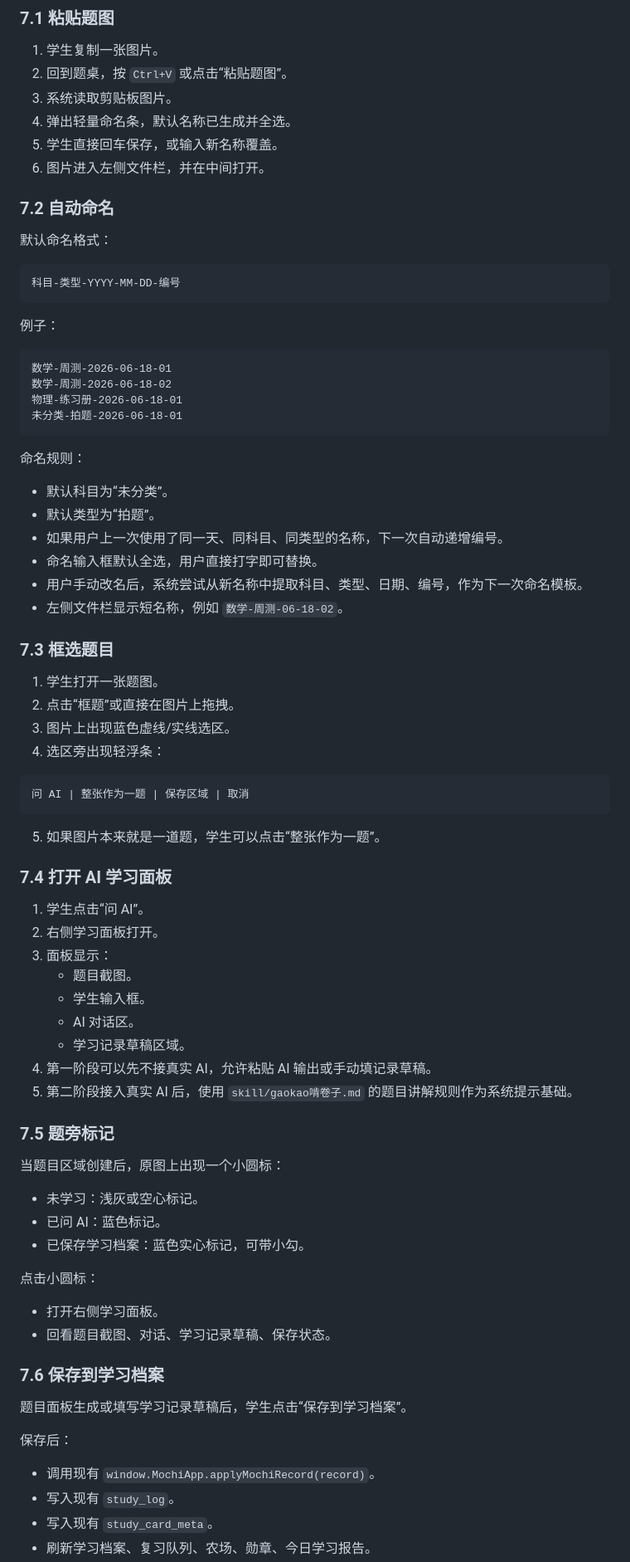
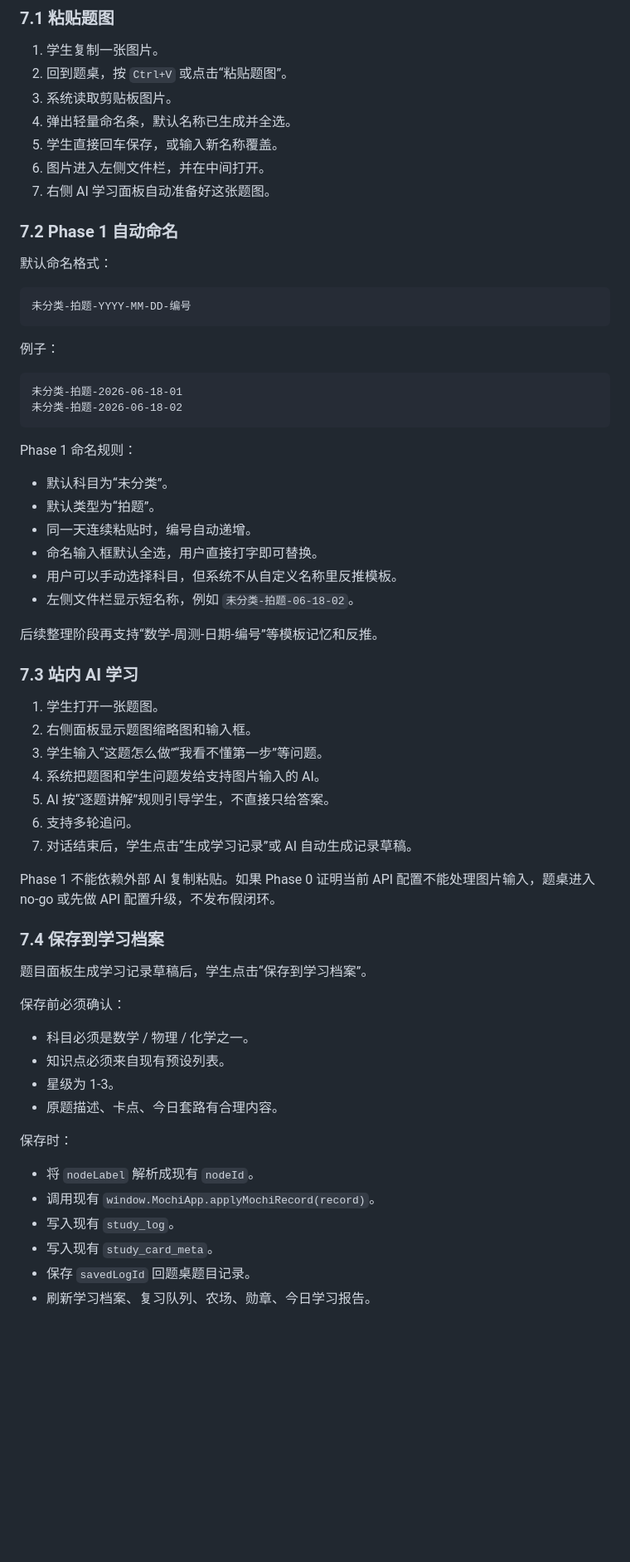
Before and after one commit to ItsAlwaysTerry/MochiStudy, a Markdown page: docs/prd/question-desk-prd.md, the part around one of its changes. Shown at 83% size. Drawn GitHub-style; blank space fills up the shorter version.

Commit message:
Revise question desk MVP scope

````diff
--- a/docs/prd/question-desk-prd.md
+++ b/docs/prd/question-desk-prd.md
@@ -116,78 +146,62 @@ MochiStudy 目前更像一个“学完之后的记录系统”：学生在外部
 4. 弹出轻量命名条，默认名称已生成并全选。
 5. 学生直接回车保存，或输入新名称覆盖。
 6. 图片进入左侧文件栏，并在中间打开。
+7. 右侧 AI 学习面板自动准备好这张题图。
 
-### 7.2 自动命名
+### 7.2 Phase 1 自动命名
 
 默认命名格式：
 
 ```text
-科目-类型-YYYY-MM-DD-编号
+未分类-拍题-YYYY-MM-DD-编号
 ```
 
 例子：
 
 ```text
-数学-周测-2026-06-18-01
-数学-周测-2026-06-18-02
-物理-练习册-2026-06-18-01
 未分类-拍题-2026-06-18-01
+未分类-拍题-2026-06-18-02
 ```
 
-命名规则：
+Phase 1 命名规则：
 
 - 默认科目为“未分类”。
 - 默认类型为“拍题”。
-- 如果用户上一次使用了同一天、同科目、同类型的名称，下一次自动递增编号。
+- 同一天连续粘贴时，编号自动递增。
 - 命名输入框默认全选，用户直接打字即可替换。
-- 用户手动改名后，系统尝试从新名称中提取科目、类型、日期、编号，作为下一次命名模板。
-- 左侧文件栏显示短名称，例如 `数学-周测-06-18-02`。
+- 用户可以手动选择科目，但系统不从自定义名称里反推模板。
+- 左侧文件栏显示短名称，例如 `未分类-拍题-06-18-02`。
 
-### 7.3 框选题目
+后续整理阶段再支持“数学-周测-日期-编号”等模板记忆和反推。
+
+### 7.3 站内 AI 学习
 
 1. 学生打开一张题图。
-2. 点击“框题”或直接在图片上拖拽。
-3. 图片上出现蓝色虚线/实线选区。
-4. 选区旁出现轻浮条：
+2. 右侧面板显示题图缩略图和输入框。
+3. 学生输入“这题怎么做”“我看不懂第一步”等问题。
+4. 系统把题图和学生问题发给支持图片输入的 AI。
+5. AI 按“逐题讲解”规则引导学生，不直接只给答案。
+6. 支持多轮追问。
+7. 对话结束后，学生点击“生成学习记录”或 AI 自动生成记录草稿。
 
-```text
-问 AI | 整张作为一题 | 保存区域 | 取消
-```
+Phase 1 不能依赖外部 AI 复制粘贴。如果 Phase 0 证明当前 API 配置不能处理图片输入，题桌进入 no-go 或先做 API 配置升级，不发布假闭环。
 
-5. 如果图片本来就是一道题，学生可以点击“整张作为一题”。
+### 7.4 保存到学习档案
 
-### 7.4 打开 AI 学习面板
+题目面板生成学习记录草稿后，学生点击“保存到学习档案”。
 
-1. 学生点击“问 AI”。
-2. 右侧学习面板打开。
-3. 面板显示：
-   - 题目截图。
-   - 学生输入框。
-   - AI 对话区。
-   - 学习记录草稿区域。
-4. 第一阶段可以先不接真实 AI，允许粘贴 AI 输出或手动填记录草稿。
-5. 第二阶段接入真实 AI 后，使用 `skill/gaokao啃卷子.md` 的题目讲解规则作为系统提示基础。
+保存前必须确认：
 
-### 7.5 题旁标记
+- 科目必须是数学 / 物理 / 化学之一。
+- 知识点必须来自现有预设列表。
+- 星级为 1-3。
+- 原题描述、卡点、今日套路有合理内容。
 
-当题目区域创建后，原图上出现一个小圆标：
+保存时：
 
-- 未学习：浅灰或空心标记。
-- 已问 AI：蓝色标记。
-- 已保存学习档案：蓝色实心标记，可带小勾。
-
-点击小圆标：
-
-- 打开右侧学习面板。
-- 回看题目截图、对话、学习记录草稿、保存状态。
-
-### 7.6 保存到学习档案
-
-题目面板生成或填写学习记录草稿后，学生点击“保存到学习档案”。
-
-保存后：
-
+- 将 `nodeLabel` 解析成现有 `nodeId`。
 - 调用现有 `window.MochiApp.applyMochiRecord(record)`。
 - 写入现有 `study_log`。
 - 写入现有 `study_card_meta`。
+- 保存 `savedLogId` 回题桌题目记录。
 - 刷新学习档案、复习队列、农场、勋章、今日学习报告。
````
Also changed, not shown: other parts of docs/prd/question-desk-prd.md (+257 -152 lines).
